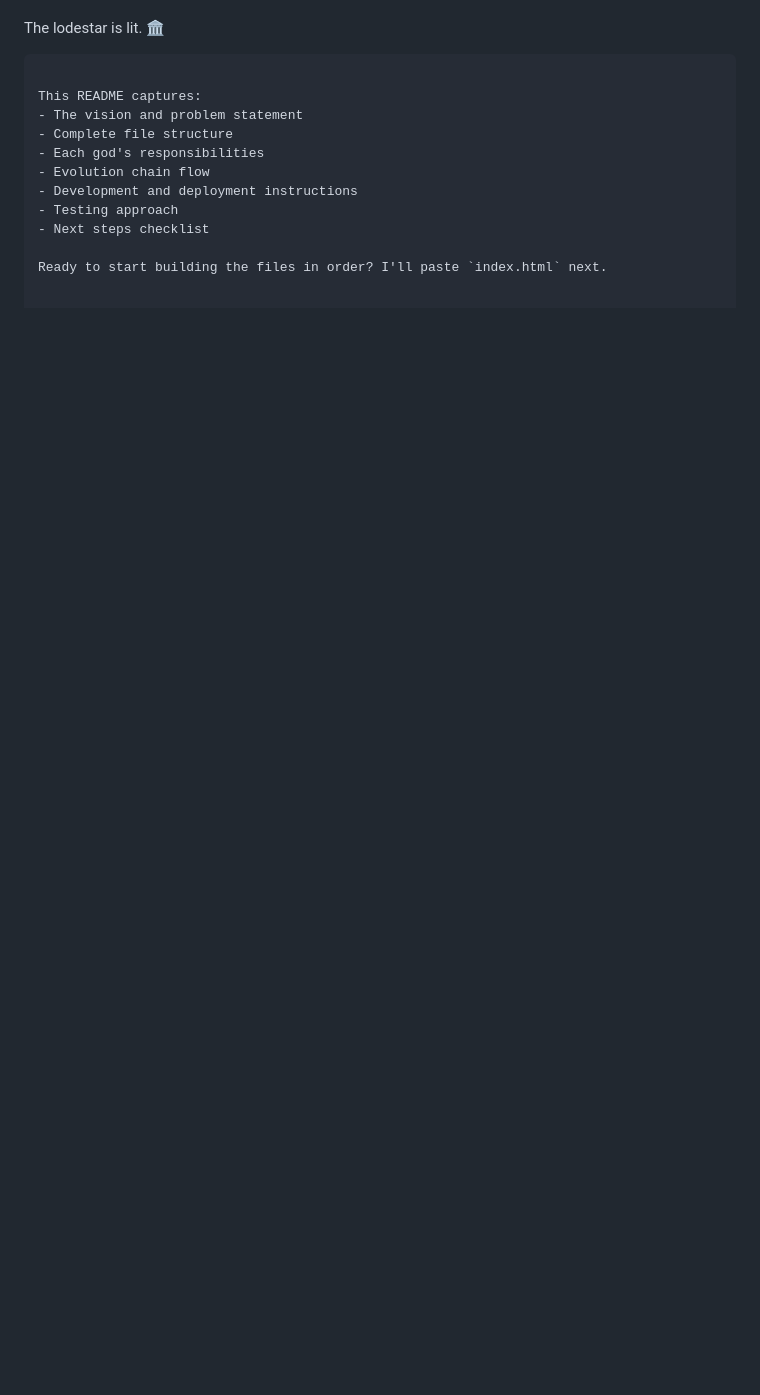
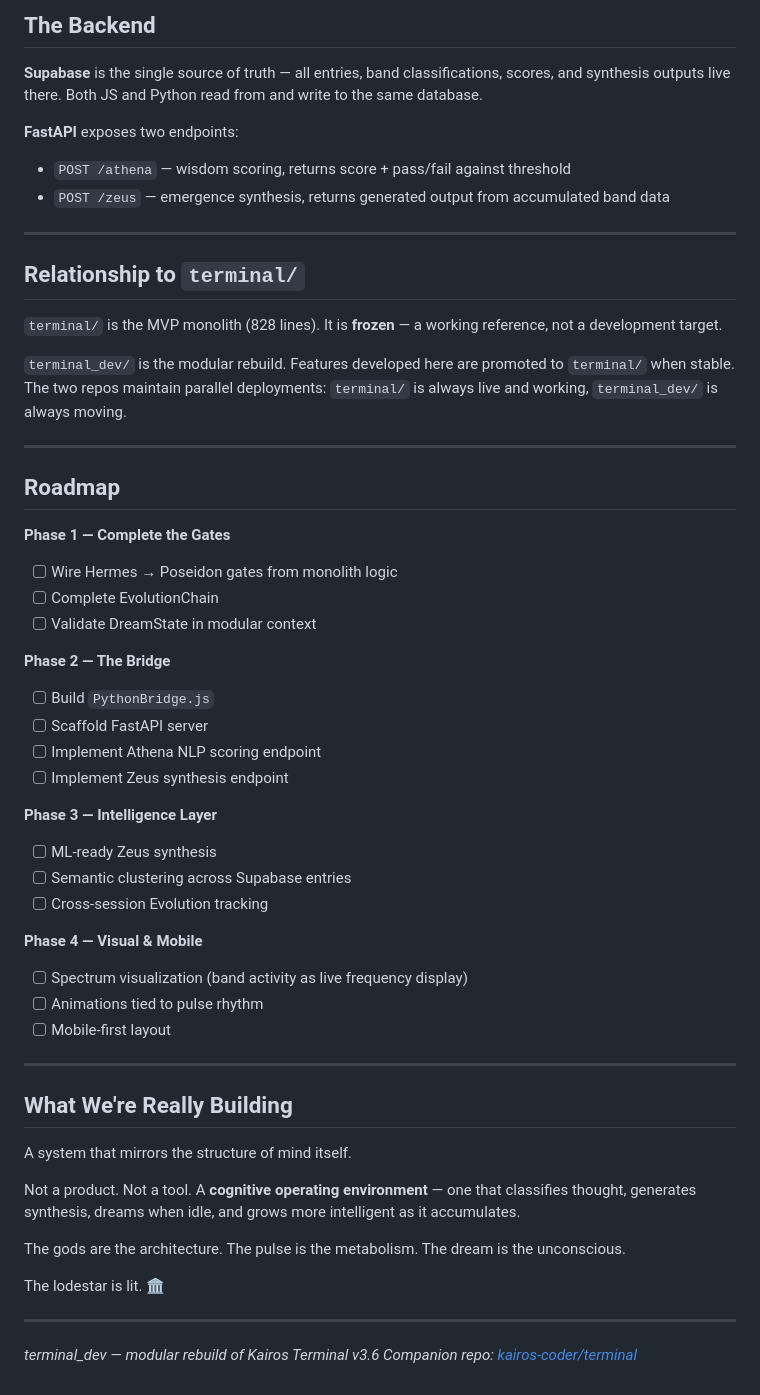
Before and after one commit to kairos-coder/terminal_dev, a Markdown page: README.md, the part around one of its changes. GitHub-like rendering; blank space fills up the shorter version.

````diff
--- a/README.md
+++ b/README.md
@@ -160,15 +102,58 @@ Each god does one job. The chain becomes smooth. Wisdom flows to Zeus.
+## The Backend
+
+**Supabase** is the single source of truth — all entries, band classifications, scores, and synthesis outputs live there. Both JS and Python read from and write to the same database.
+
+**FastAPI** exposes two endpoints:
+
+- `POST /athena` — wisdom scoring, returns score + pass/fail against threshold
+- `POST /zeus` — emergence synthesis, returns generated output from accumulated band data
+
+---
+
+## Relationship to `terminal/`
+
+`terminal/` is the MVP monolith (828 lines). It is **frozen** — a working reference, not a development target.
+
+`terminal_dev/` is the modular rebuild. Features developed here are promoted to `terminal/` when stable. The two repos maintain parallel deployments: `terminal/` is always live and working, `terminal_dev/` is always moving.
+
+---
+
+## Roadmap
+
+**Phase 1 — Complete the Gates**
+- [ ] Wire Hermes → Poseidon gates from monolith logic
+- [ ] Complete EvolutionChain
+- [ ] Validate DreamState in modular context
+
+**Phase 2 — The Bridge**
+- [ ] Build `PythonBridge.js`
+- [ ] Scaffold FastAPI server
+- [ ] Implement Athena NLP scoring endpoint
+- [ ] Implement Zeus synthesis endpoint
+
+**Phase 3 — Intelligence Layer**
+- [ ] ML-ready Zeus synthesis
+- [ ] Semantic clustering across Supabase entries
+- [ ] Cross-session Evolution tracking
+
+**Phase 4 — Visual & Mobile**
+- [ ] Spectrum visualization (band activity as live frequency display)
+- [ ] Animations tied to pulse rhythm
+- [ ] Mobile-first layout
+
+---
+
+## What We're Really Building
+
+A system that mirrors the structure of mind itself.
+
+Not a product. Not a tool. A **cognitive operating environment** — one that classifies thought, generates synthesis, dreams when idle, and grows more intelligent as it accumulates.
+
+The gods are the architecture. The pulse is the metabolism. The dream is the unconscious.
 
 The lodestar is lit. 🏛️
 
-```
+---
 
-This README captures:
-- The vision and problem statement
-- Complete file structure
-- Each god's responsibilities
-- Evolution chain flow
-- Development and deployment instructions
-- Testing approach
-- Next steps checklist
-
-Ready to start building the files in order? I'll paste `index.html` next.
+*terminal_dev — modular rebuild of Kairos Terminal v3.6*
+*Companion repo: [kairos-coder/terminal](https://kairos-coder.github.io/terminal/)*
````
Also changed, not shown: other parts of README.md (+91 -149 lines).
